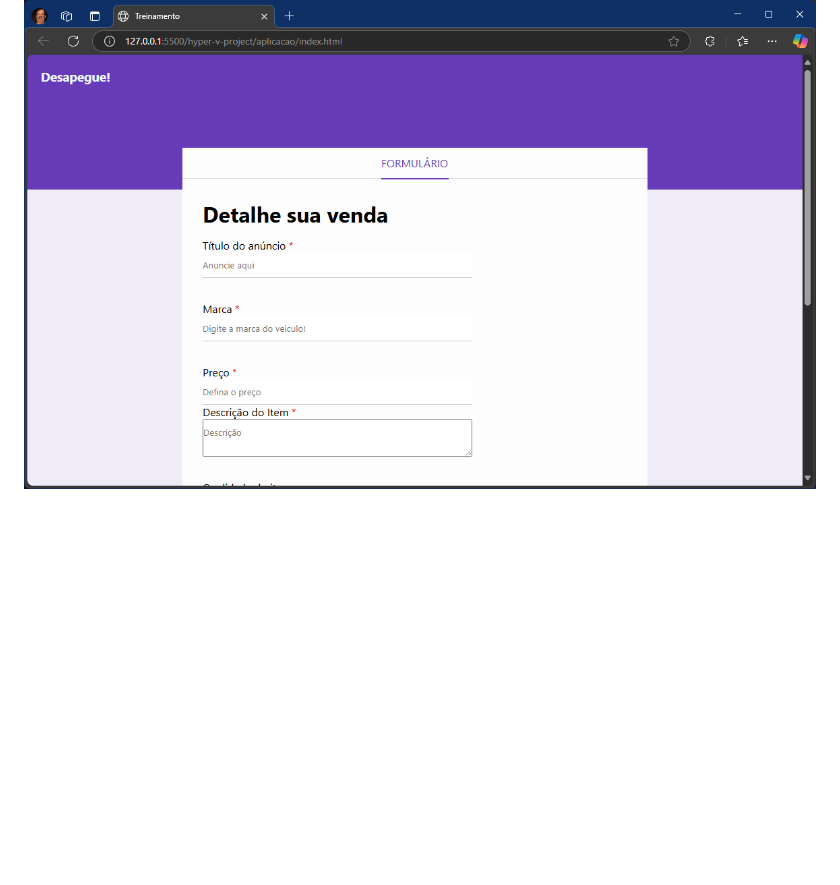
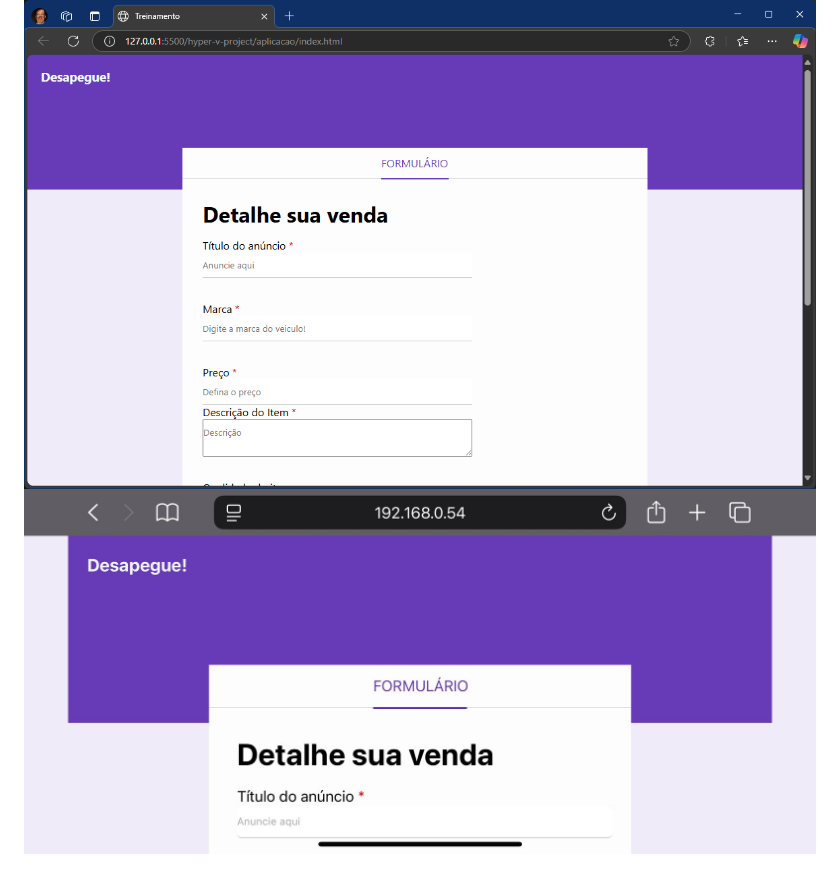
Before and after one commit to HebertDias/nginx-project, a Markdown page: etapas.md, the part around the change printed below. Drawn GitHub-style; pictures changed too: imagens/web-app-mobile.jpeg (added); blank space fills up the shorter version.

```diff
--- a/etapas.md
+++ b/etapas.md
@@ -99,3 +101,4 @@
 ### Ao retornar ao navegador, com o IP da VM, já é possível visualizar a aplicação que substituimos.
 
 ![Web-App](imagens/web-app.png)
+![Web-App](imagens/web-app-mobile.jpeg)
```
Also changed, not shown: other parts of etapas.md (+4 -2 lines).
